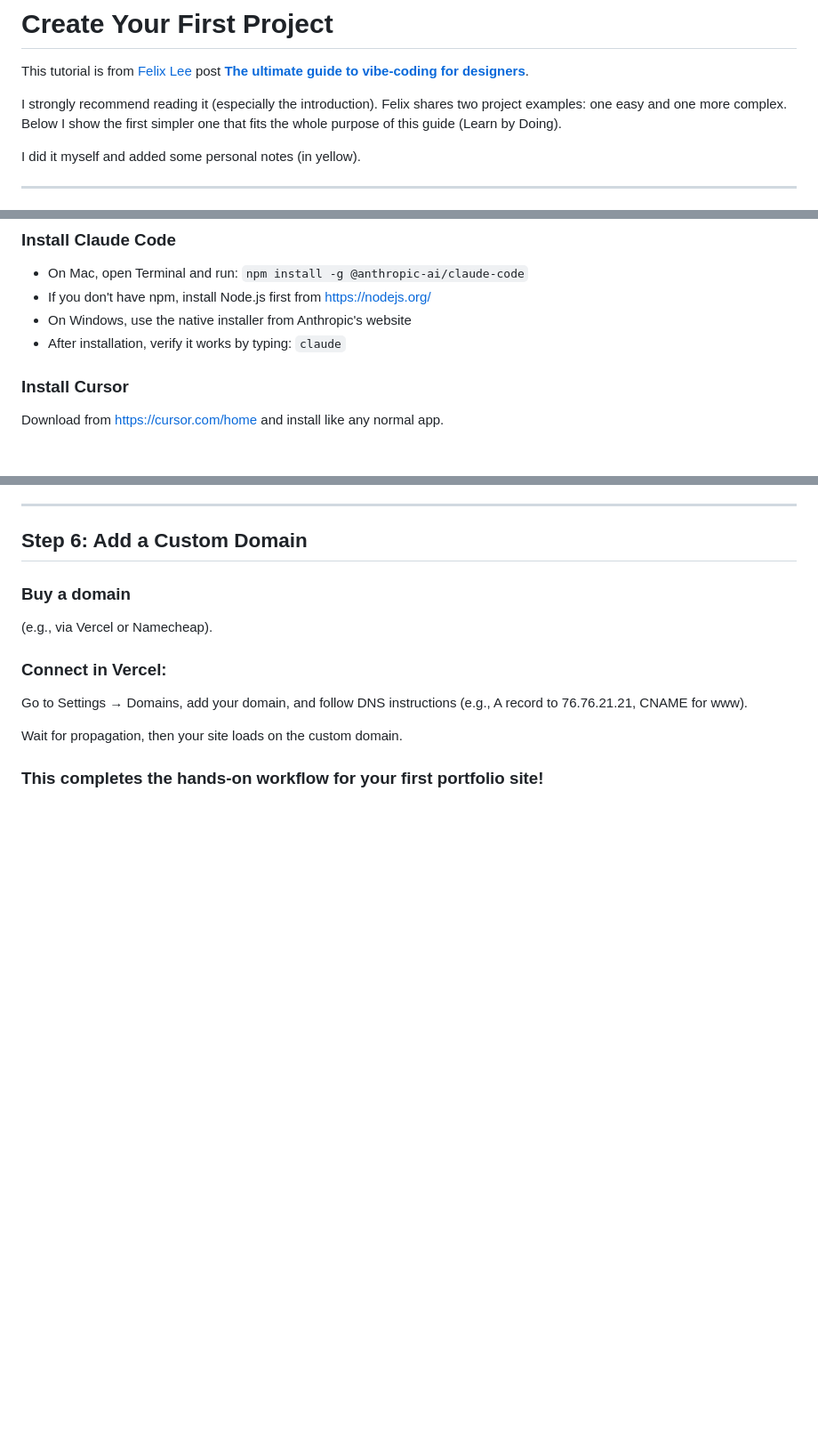
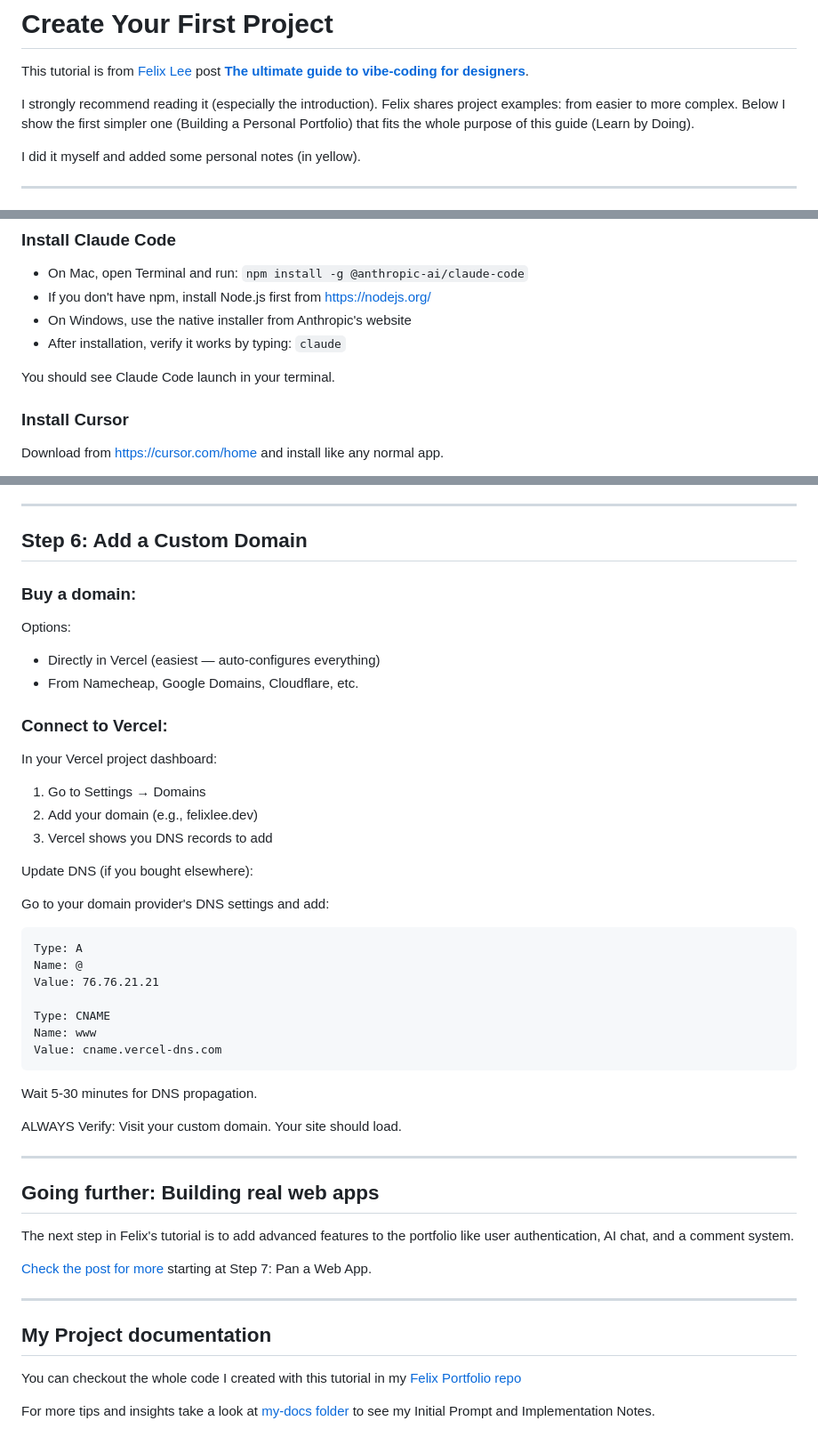
Before and after one commit to lularocha/claude-code-guide, a Markdown page: getting-started/first-project.md, 3 parts joined by grey strips. Shown at 89% size. Drawn GitHub-style; blank space fills up the shorter version.

`````diff
--- a/getting-started/first-project.md
+++ b/getting-started/first-project.md
@@ -2,7 +2,7 @@
 
 This tutorial is from [Felix Lee](https://x.com/felixleezd) post [**The ultimate guide to vibe-coding for designers**](https://x.com/felixleezd/status/2013654252263219406?s=46&t=xXOubYP77x-93VPw93nVnA).
 
-I strongly recommend reading it (especially the introduction). Felix shares two project examples: one easy and one more complex. Below I show the first simpler one that fits the whole purpose of this guide (Learn by Doing).
+I strongly recommend reading it (especially the introduction). Felix shares project examples: from easier to more complex. Below I show the first simpler one (Building a Personal Portfolio) that fits the whole purpose of this guide (Learn by Doing).
 
 I did it myself and added some personal notes (in yellow).
 
@@ -25,6 +25,8 @@ Cursor is an IDE (Integrated Development Environment), where you can create and
 - If you don't have npm, install Node.js first from https://nodejs.org/
 - On Windows, use the native installer from Anthropic's website
 - After installation, verify it works by typing: `claude`
+
+You should see Claude Code launch in your terminal.
 
 ### Install Cursor
 
@@ -171,12 +247,48 @@ Future pushes auto-deploy.
 
 ## Step 6: Add a Custom Domain
 
-### Buy a domain
-(e.g., via Vercel or Namecheap).
+### Buy a domain:
 
-### Connect in Vercel:
-Go to Settings → Domains, add your domain, and follow DNS instructions (e.g., A record to 76.76.21.21, CNAME for www).
+Options:
 
-Wait for propagation, then your site loads on the custom domain.
+- Directly in Vercel (easiest — auto-configures everything)
+- From Namecheap, Google Domains, Cloudflare, etc.
 
-### This completes the hands-on workflow for your first portfolio site!
+### Connect to Vercel:
+
+In your Vercel project dashboard:
+1. Go to Settings → Domains
+2. Add your domain (e.g., felixlee.dev)
+3. Vercel shows you DNS records to add
+
+Update DNS (if you bought elsewhere):
+
+Go to your domain provider's DNS settings and add:
+```
+Type: A
+Name: @
+Value: 76.76.21.21
+
+Type: CNAME
+Name: www
+Value: cname.vercel-dns.com
+````
+
+Wait 5-30 minutes for DNS propagation.
+
+ALWAYS Verify: Visit your custom domain. Your site should load.
+
+---
+## Going further: Building real web apps
+
+The next step in Felix's tutorial is to add advanced features to the portfolio like user authentication, AI chat, and a comment system.
+
+[Check the post for more](https://x.com/felixleezd/status/2013654252263219406) starting at Step 7: Pan a Web App.
+
+---
+
+## My Project documentation
+
+You can checkout the whole code I created with this tutorial in my [Felix Portfolio repo](https://github.com/lularocha/felix-portfolio/tree/main)
+
+For more tips and insights take a look at [my-docs folder](https://github.com/lularocha/felix-portfolio/tree/main/my-docs) to see my Initial Prompt and Implementation Notes.
`````
Also changed, not shown: other parts of getting-started/first-project.md (+92 -18 lines).
